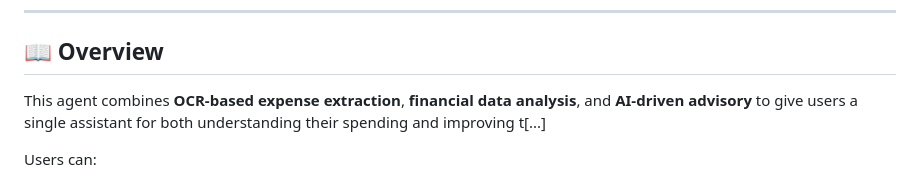
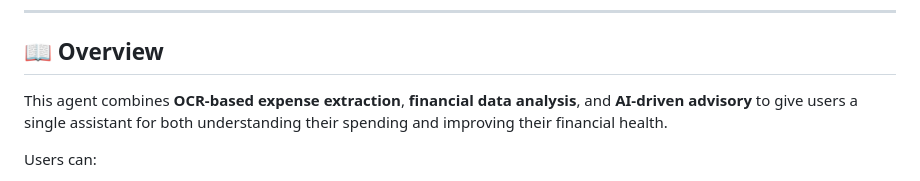
Before and after one commit to Shiva-bvs/Financial_Advisor_Agent, a Markdown page: README.md, the part around the change. GitHub-like rendering.

Commit message:
Update README to improve clarity of agent description
Clarified the description of the agent's capabilities.

```diff
--- a/README.md
+++ b/README.md
@@ -17,7 +17,7 @@ An AI-powered personal finance assistant that delivers personalized financial ad
 
 ## 📖 Overview
 
-This agent combines **OCR-based expense extraction**, **financial data analysis**, and **AI-driven advisory** to give users a single assistant for both understanding their spending and improving t[...]
+This agent combines **OCR-based expense extraction**, **financial data analysis**, and **AI-driven advisory** to give users a single assistant for both understanding their spending and improving their financial health.
 
 Users can:
 - Upload payment screenshots, receipts, and bank statements for automatic expense extraction
```
